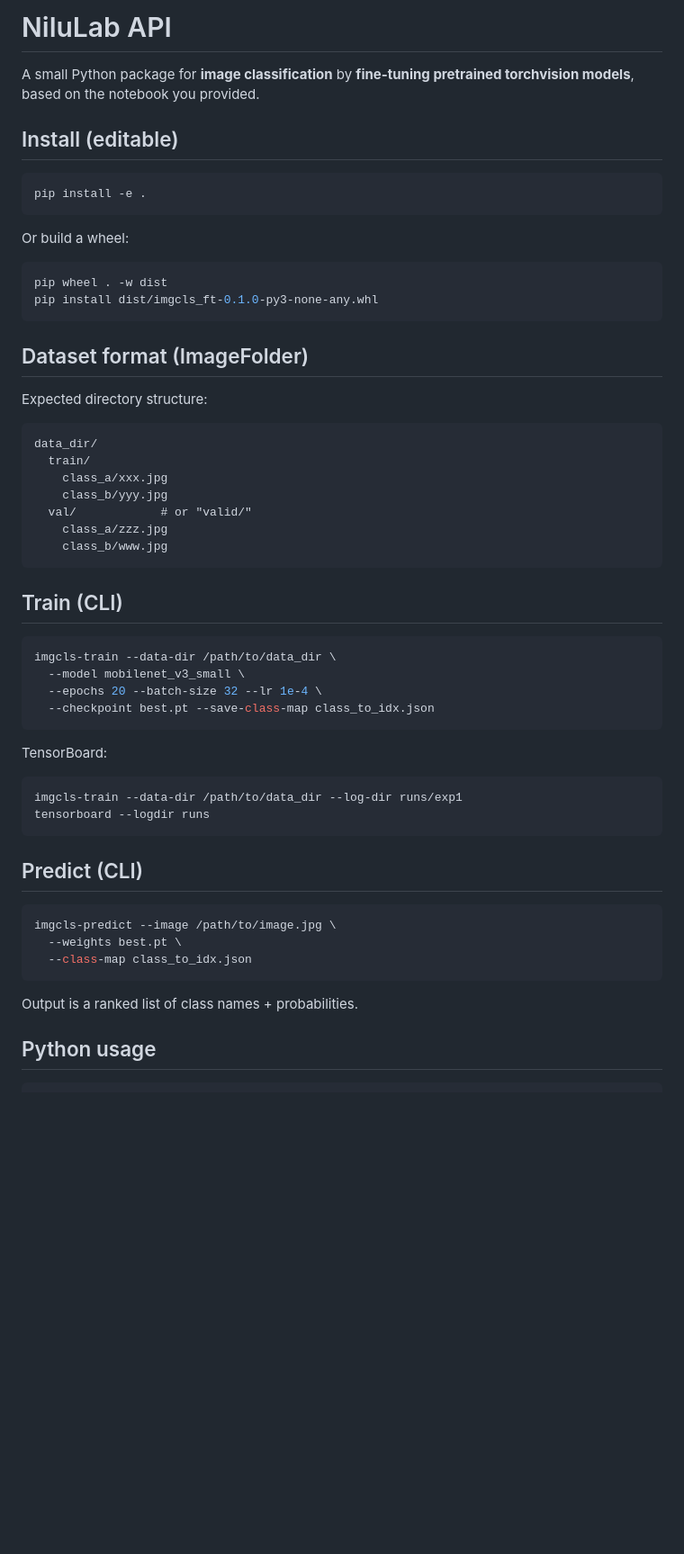
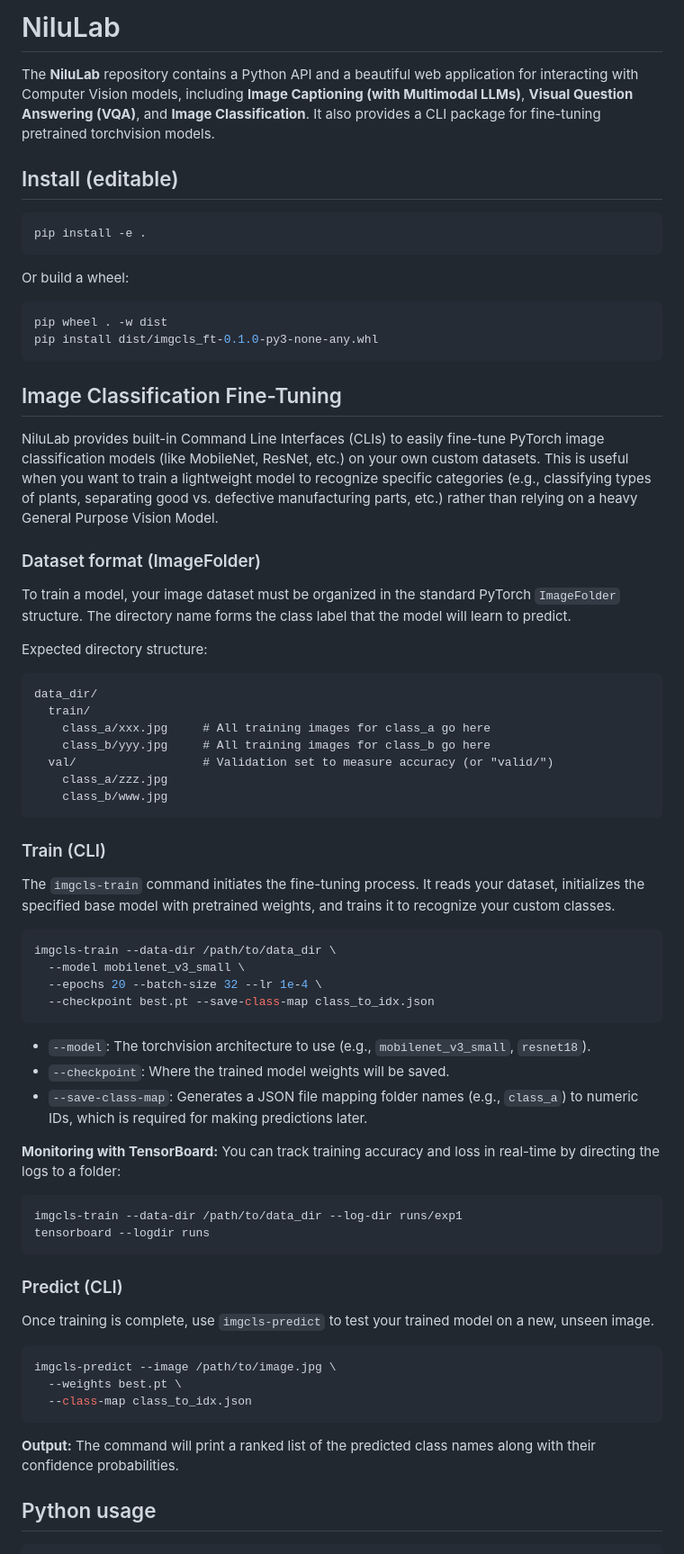
Before and after one commit to Mahyar-t/VLM, a Markdown page: README.md, the part around one of its changes. Shown at 90% size. Drawn GitHub-style; blank space fills up the shorter version.

````diff
--- a/README.md
+++ b/README.md
@@ -1,6 +1,6 @@
-# NiluLab API
+# NiluLab
 
-A small Python package for **image classification** by **fine-tuning pretrained torchvision models**, based on the notebook you provided.
+The **NiluLab** repository contains a Python API and a beautiful web application for interacting with Computer Vision models, including **Image Captioning (with Multimodal LLMs)**, **Visual Question Answering (VQA)**, and **Image Classification**. It also provides a CLI package for fine-tuning pretrained torchvision models.
 
 ## Install (editable)
 
@@ -15,21 +15,30 @@ pip wheel . -w dist
 pip install dist/imgcls_ft-0.1.0-py3-none-any.whl
 ```
 
-## Dataset format (ImageFolder)
+## Image Classification Fine-Tuning
+
+NiluLab provides built-in Command Line Interfaces (CLIs) to easily fine-tune PyTorch image classification models (like MobileNet, ResNet, etc.) on your own custom datasets. This is useful when you want to train a lightweight model to recognize specific categories (e.g., classifying types of plants, separating good vs. defective manufacturing parts, etc.) rather than relying on a heavy General Purpose Vision Model.
+
+### Dataset format (ImageFolder)
+
+To train a model, your image dataset must be organized in the standard PyTorch `ImageFolder` structure.
+The directory name forms the class label that the model will learn to predict.
 
 Expected directory structure:
 
-```
+```text
 data_dir/
   train/
-    class_a/xxx.jpg
-    class_b/yyy.jpg
-  val/            # or "valid/"
+    class_a/xxx.jpg     # All training images for class_a go here
+    class_b/yyy.jpg     # All training images for class_b go here
+  val/                  # Validation set to measure accuracy (or "valid/")
     class_a/zzz.jpg
     class_b/www.jpg
 ```
 
-## Train (CLI)
+### Train (CLI)
+
+The `imgcls-train` command initiates the fine-tuning process. It reads your dataset, initializes the specified base model with pretrained weights, and trains it to recognize your custom classes.
 
 ```bash
 imgcls-train --data-dir /path/to/data_dir \
@@ -37,15 +46,20 @@ imgcls-train --data-dir /path/to/data_dir \
   --epochs 20 --batch-size 32 --lr 1e-4 \
   --checkpoint best.pt --save-class-map class_to_idx.json
 ```
+- `--model`: The torchvision architecture to use (e.g., `mobilenet_v3_small`, `resnet18`).
+- `--checkpoint`: Where the trained model weights will be saved.
+- `--save-class-map`: Generates a JSON file mapping folder names (e.g., `class_a`) to numeric IDs, which is required for making predictions later.
 
-TensorBoard:
-
+**Monitoring with TensorBoard:**
+You can track training accuracy and loss in real-time by directing the logs to a folder:
 ```bash
 imgcls-train --data-dir /path/to/data_dir --log-dir runs/exp1
 tensorboard --logdir runs
 ```
 
-## Predict (CLI)
+### Predict (CLI)
+
+Once training is complete, use `imgcls-predict` to test your trained model on a new, unseen image.
 
 ```bash
 imgcls-predict --image /path/to/image.jpg \
@@ -53,7 +67,7 @@ imgcls-predict --image /path/to/image.jpg \
   --class-map class_to_idx.json
 ```
 
-Output is a ranked list of class names + probabilities.
+**Output:** The command will print a ranked list of the predicted class names along with their confidence probabilities.
 
 ## Python usage
 
````
Also changed, not shown: other parts of README.md (+1 -1 lines), webapp/README.md (+10 -9 lines).
